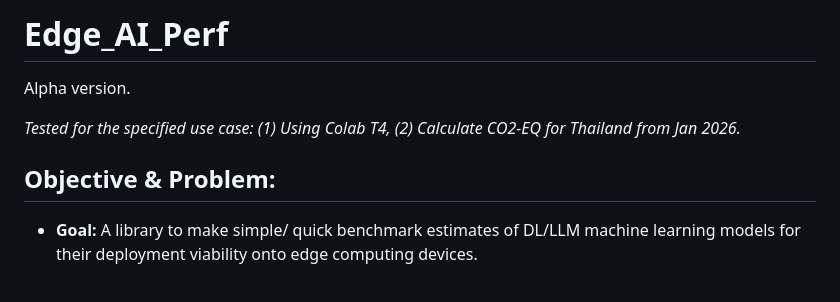
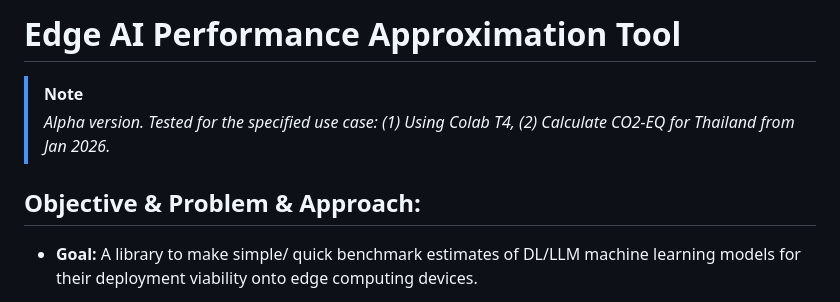
Before and after one commit to pmdscully/Edge_AI_Perf, a Markdown page: README.md, the part around the change. Drawn GitHub-style.

Commit message:
Update readme. Clarify approximations.

```diff
--- a/README.md
+++ b/README.md
@@ -1,10 +1,10 @@
-# Edge_AI_Perf
+# Edge AI Performance Approximation Tool
 
-Alpha version.
+> [!note]
+>
+> *Alpha version. Tested for the specified use case: (1) Using Colab T4, (2) Calculate CO2-EQ for Thailand from Jan 2026.*
 
-*Tested for the specified use case: (1) Using Colab T4, (2) Calculate CO2-EQ for Thailand from Jan 2026.*
-
-## Objective & Problem:
+## Objective & Problem & Approach:
 
 * **Goal:** A library to make simple/ quick benchmark estimates of DL/LLM machine learning models for their deployment viability onto edge computing devices.
 
```
